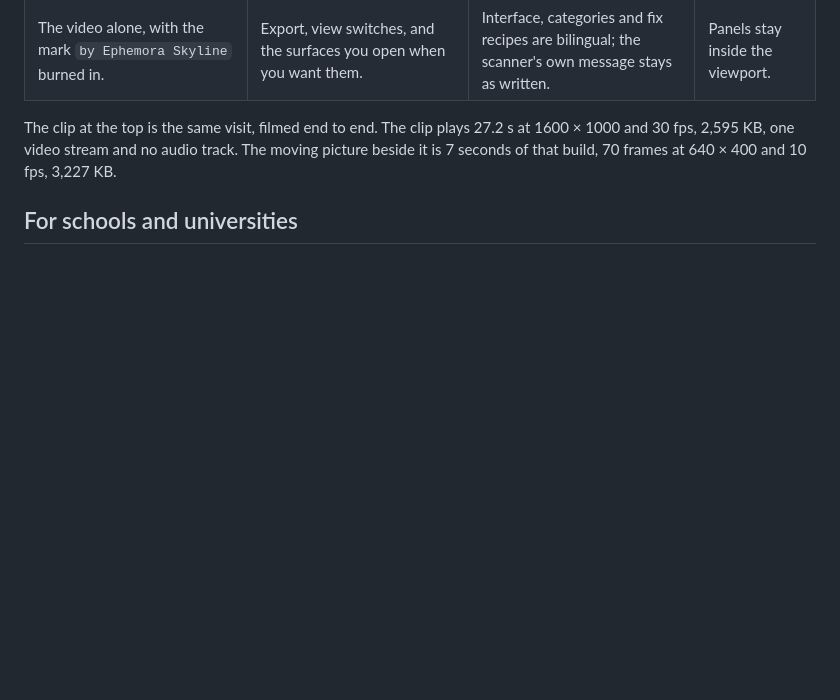
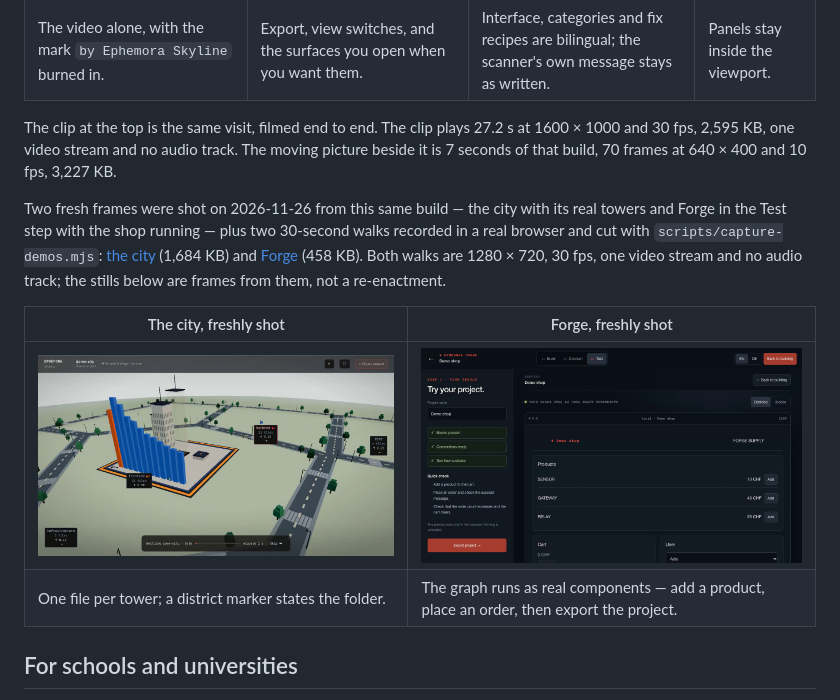
Before and after one commit to MichaelS1011/Ephemora-Skyline, a Markdown page: README.md, the part around the change. Rendered like a GitHub page; pictures changed too: docs/assets/forge-fresh.png (added), docs/assets/skyline-fresh.png (added); blank space fills up the shorter version.

```diff
--- a/README.md
+++ b/README.md
@@ -168,6 +168,13 @@ Shot from this repository's build, on the sample city the app ships with — the
 
 The clip at the top is the same visit, filmed end to end. The clip plays 27.2 s at 1600 × 1000 and 30 fps, 2,595 KB, one video stream and no audio track. The moving picture beside it is 7 seconds of that build, 70 frames at 640 × 400 and 10 fps, 3,227 KB.
 
+Two fresh frames were shot on 2026-11-26 from this same build — the city with its real towers and Forge in the Test step with the shop running — plus two 30-second walks recorded in a real browser and cut with `scripts/capture-demos.mjs`: [the city](docs/assets/captures/skyline.mp4) (1,684 KB) and [Forge](docs/assets/captures/forge.mp4) (458 KB). Both walks are 1280 × 720, 30 fps, one video stream and no audio track; the stills below are frames from them, not a re-enactment.
+
+| The city, freshly shot                                                                                                     | Forge, freshly shot                                                                                                                                  |
+| -------------------------------------------------------------------------------------------------------------------------- | ---------------------------------------------------------------------------------------------------------------------------------------------------- |
+| ![The sample city in 3D: towers as files, a district label, streets and trees](docs/assets/skyline-fresh.png?v=2026-11-26) | ![Forge in the Test step: the demo shop preview with products, cart and order form, and the export button](docs/assets/forge-fresh.png?v=2026-11-26) |
+| One file per tower; a district marker states the folder.                                                                   | The graph runs as real components — add a product, place an order, then export the project.                                                          |
+
 ## For schools and universities
 
 The same tool works as a classroom instrument. Put an answer key named `.skyline-uebung.json` into the project and a scoreboard card appears under the findings: the scan is graded against the key — a finding counts when path, rule and line (± a tolerance you set) match, and items nobody found reveal nothing about where they hide. Two finished exercises ship in [`teaching/uebungen/`](./teaching/uebungen/): a Node.js webshop and a Python data importer, each with planted flaws, a German worksheet and its key ([`teaching/README.md`](./teaching/README.md)); take the key file out for the blind version. The lesson plans — 45 and 90 minutes, a university lab that runs verdicts through `/api/verify`, and ten exam questions with model answers — are in [`docs/education/SCHULE_UNI_GUIDE.md`](./docs/education/SCHULE_UNI_GUIDE.md) ([English version](./docs/education/SCHOOL_UNI_GUIDE.md)). For the administrator who has to approve it, [`docs/education/IT_ADMIN_DATENSCHUTZ.md`](./docs/education/IT_ADMIN_DATENSCHUTZ.md) states in German and English what runs where and what may reach the network: the server binds to 127.0.0.1, there is no telemetry, and `SKYLINE_OFFLINE=1` closes the remaining outbound checks — offline install from the release `.tgz` included. Scoring and the no-peek behaviour are tested: `backend/tests/uebung-scoring.test.ts`, `frontend/tests/challengePanel.test.ts`.
```
Also changed, not shown: 3 other files.
